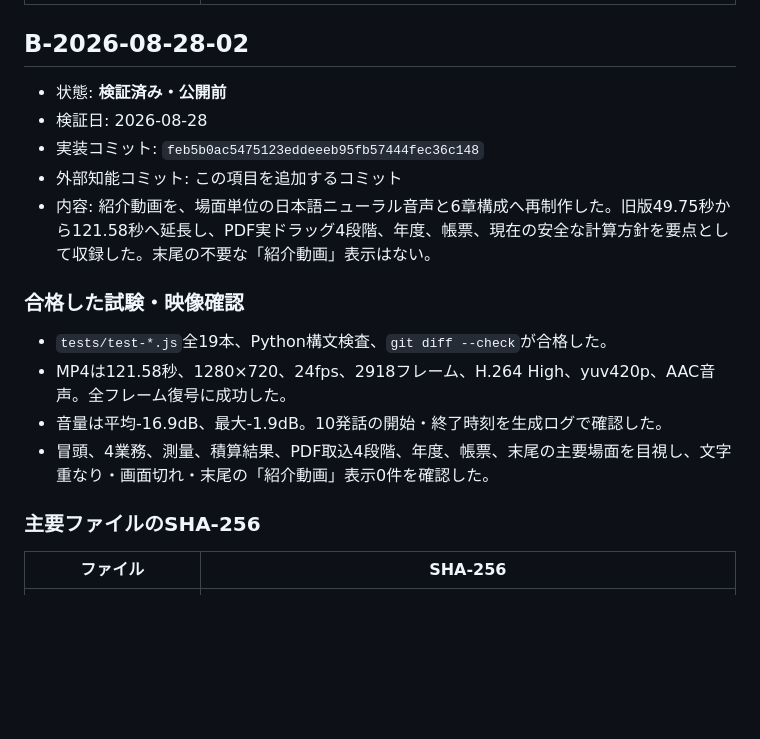
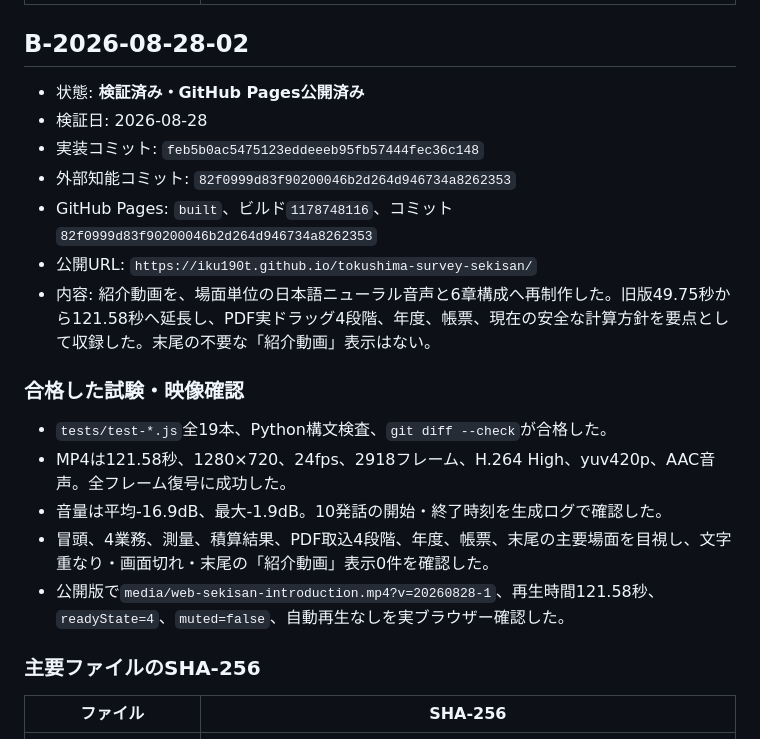
Before and after one commit to iku190t/tokushima-survey-sekisan, a Markdown page: docs/ai-knowledge/VERIFIED_BASELINES.md, the part around the change. Drawn GitHub-style; blank space fills up the shorter version.

Commit message:
Record published introduction video verification

```diff
--- a/docs/ai-knowledge/VERIFIED_BASELINES.md
+++ b/docs/ai-knowledge/VERIFIED_BASELINES.md
@@ -2809,10 +2809,12 @@ OK: official case search UI is removed while saved-data compatibility remains
 
 ## B-2026-08-28-02
 
-- 状態: **検証済み・公開前**
+- 状態: **検証済み・GitHub Pages公開済み**
 - 検証日: 2026-08-28
 - 実装コミット: `feb5b0ac5475123eddeeeb95fb57444fec36c148`
-- 外部知能コミット: この項目を追加するコミット
+- 外部知能コミット: `82f0999d83f90200046b2d264d946734a8262353`
+- GitHub Pages: `built`、ビルド`1178748116`、コミット`82f0999d83f90200046b2d264d946734a8262353`
+- 公開URL: `https://iku190t.github.io/tokushima-survey-sekisan/`
 - 内容: 紹介動画を、場面単位の日本語ニューラル音声と6章構成へ再制作した。旧版49.75秒から121.58秒へ延長し、PDF実ドラッグ4段階、年度、帳票、現在の安全な計算方針を要点として収録した。末尾の不要な「紹介動画」表示はない。
 
 ### 合格した試験・映像確認
@@ -2821,6 +2823,7 @@ OK: official case search UI is removed while saved-data compatibility remains
 - MP4は121.58秒、1280×720、24fps、2918フレーム、H.264 High、yuv420p、AAC音声。全フレーム復号に成功した。
 - 音量は平均-16.9dB、最大-1.9dB。10発話の開始・終了時刻を生成ログで確認した。
 - 冒頭、4業務、測量、積算結果、PDF取込4段階、年度、帳票、末尾の主要場面を目視し、文字重なり・画面切れ・末尾の「紹介動画」表示0件を確認した。
+- 公開版で`media/web-sekisan-introduction.mp4?v=20260828-1`、再生時間121.58秒、`readyState=4`、`muted=false`、自動再生なしを実ブラウザー確認した。
 
 ### 主要ファイルのSHA-256
 
```
